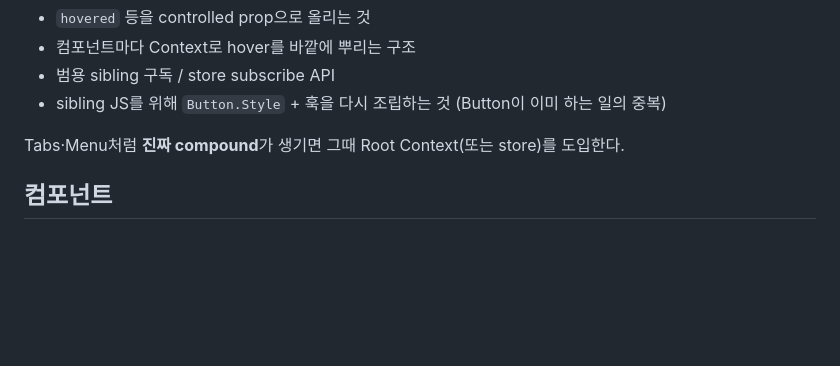
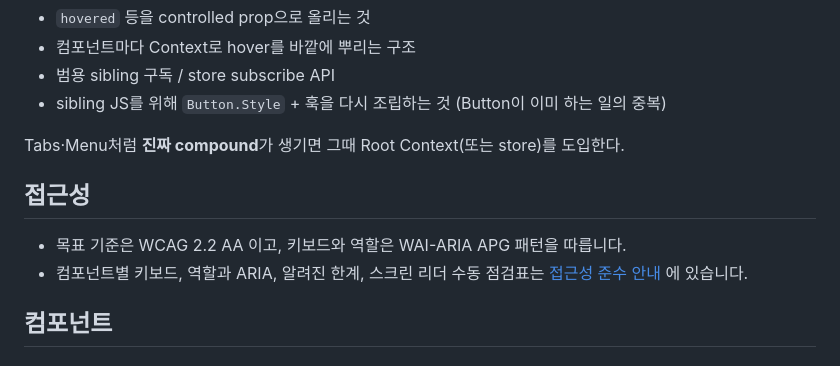
Before and after one commit to gsainfoteam/ids, a Markdown page: packages/react/README.md, the part around the change. GitHub-like rendering; blank space fills up the shorter version.

Commit message:
docs: add an accessibility conformance guide

```diff
--- a/packages/react/README.md
+++ b/packages/react/README.md
@@ -437,6 +437,11 @@ function Row() {
 
 Tabs·Menu처럼 **진짜 compound**가 생기면 그때 Root Context(또는 store)를 도입한다.
 
+## 접근성
+
+- 목표 기준은 WCAG 2.2 AA 이고, 키보드와 역할은 WAI-ARIA APG 패턴을 따릅니다.
+- 컴포넌트별 키보드, 역할과 ARIA, 알려진 한계, 스크린 리더 수동 점검표는 [접근성 준수 안내](../../docs/accessibility.md) 에 있습니다.
+
 ## 컴포넌트
 
 ### Button
```
Also changed, not shown: README.md (+3 -0 lines), docs/accessibility.md (added, +243 -0 lines).
